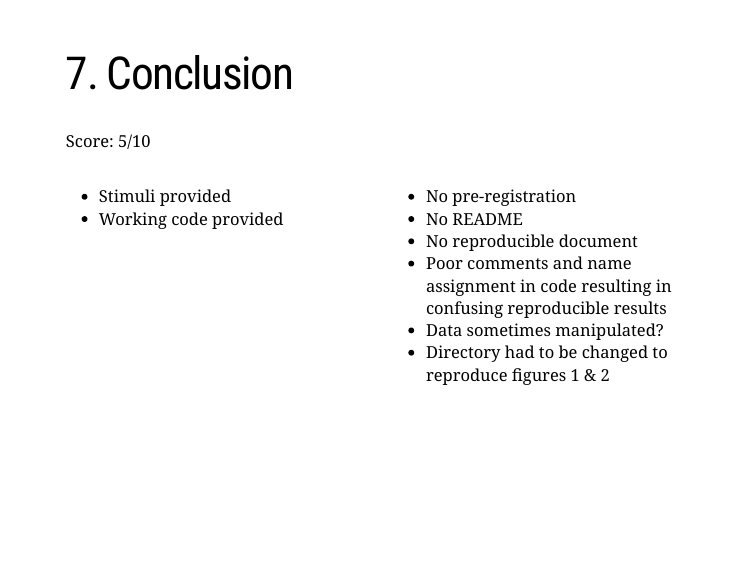
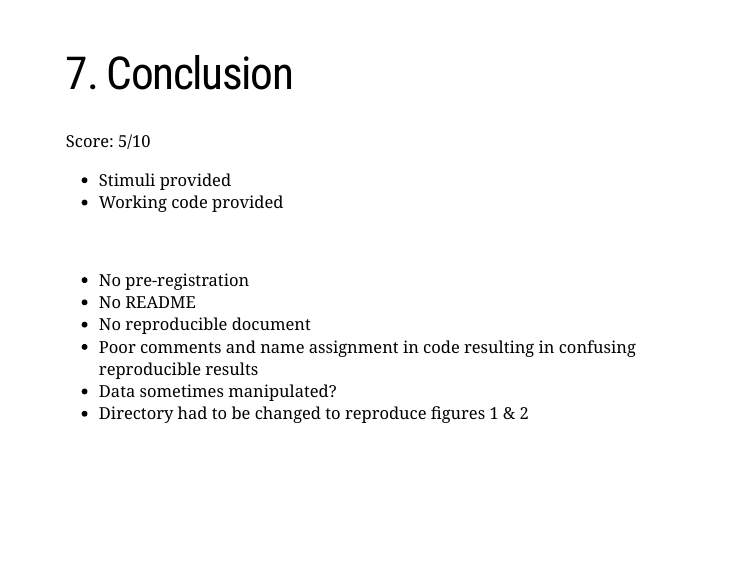
Before and after one commit to laurafdeza/QP_defense, an R Markdown document (index.Rmd): page 13 of 15. Rendered offline with R 4.5, knitr and Pandoc, with nearby package versions; the slides are laid out offline by our stand-in for remark.js, each with all of its steps uncovered, in fonts that may differ from those the slides ask for, and without slide numbers, shadows or browser add-ons; a font, style sheet, LaTeX package, included part or bibliography that could not be used is replaced or left out.

Commit message:
back to one column

```diff
--- a/index.Rmd
+++ b/index.Rmd
@@ -264,20 +264,20 @@ Score: 5/10
 
 Reasons:
 
-.pull-left[
+
   - Stimuli provided
   - Working code provided
-]
+
 --
+<br/>
 
-.pull-right[
   - No pre-registration
   - No README
   - No reproducible document
   - Poor comments and name assignment in code resulting in confusing reproducible results
   - Data sometimes manipulated?
   - Directory had to be changed to reproduce figures 1 & 2
-]
+
 
 ???
 
```
